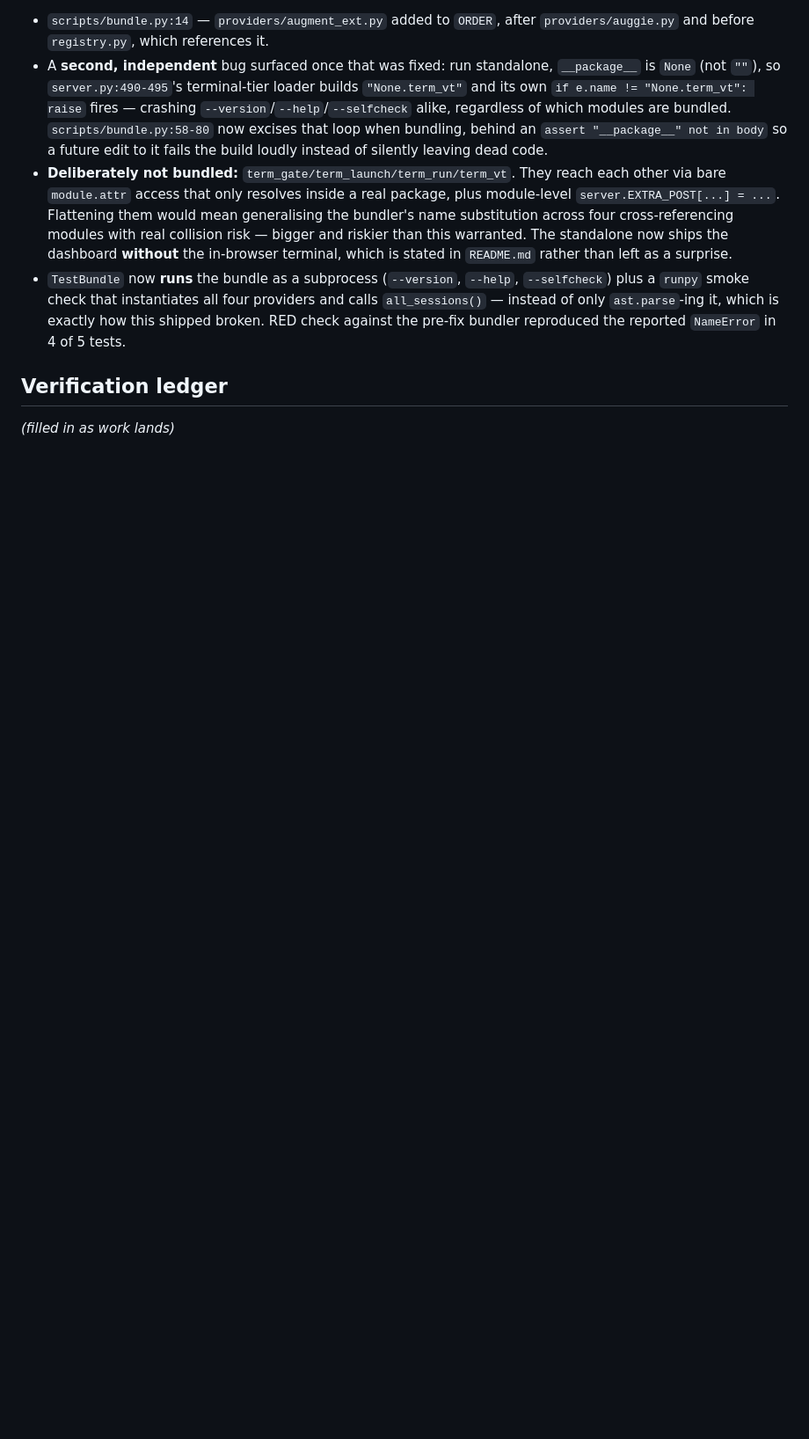
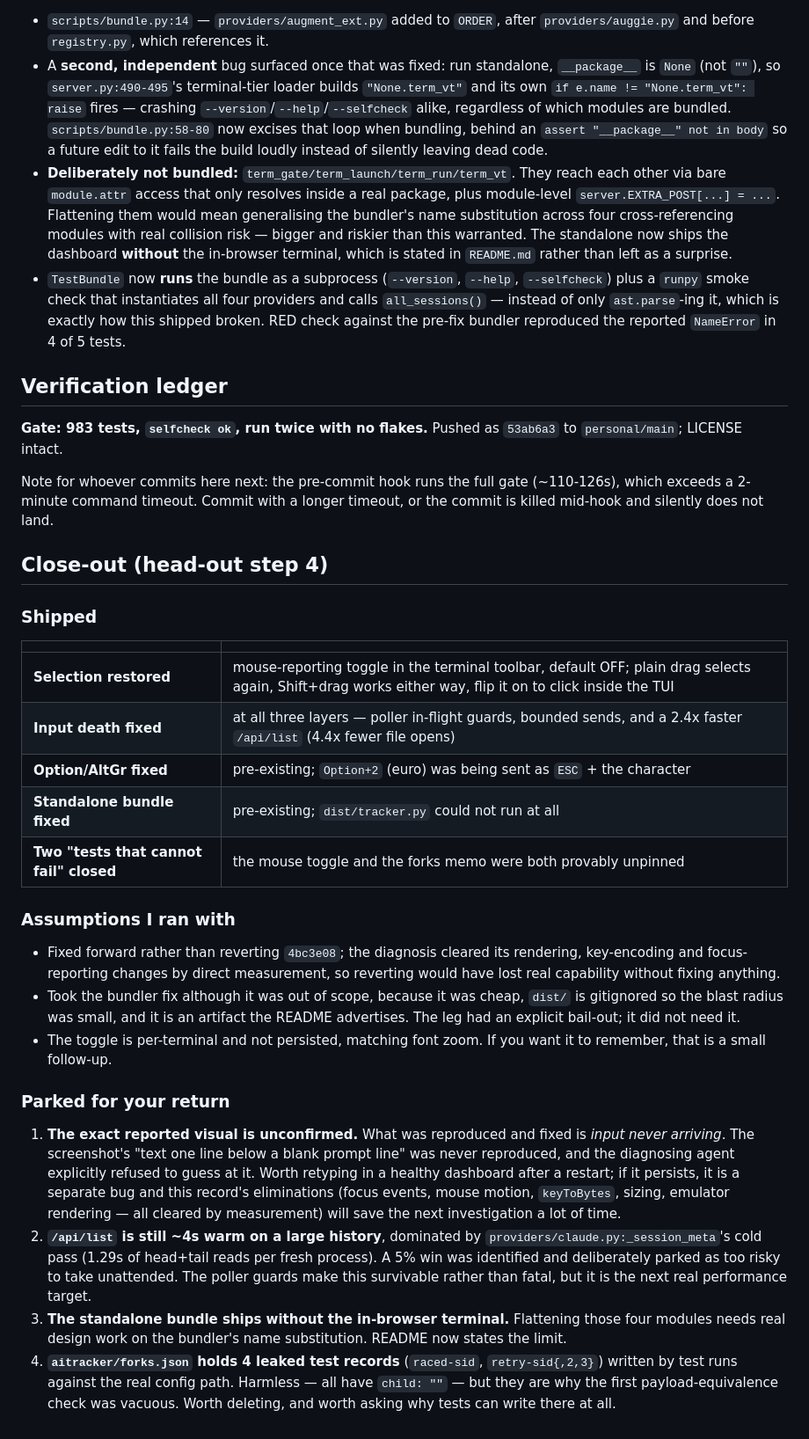
Before and after one commit to mepritamm/ai-tracker, a Markdown page: reports/TERM-FIRSTLINE-AND-MOUSE-TOGGLE.md, the part around the change. Shown at 88% size. Rendered like a GitHub page; blank space fills up the shorter version.

Commit message:
reports: close out the unattended run with parked items
The gate ran green twice before the parent commit; this only edits the record.

Co-Authored-By: Claude Opus 5 <noreply@anthropic.com>

```diff
--- a/reports/TERM-FIRSTLINE-AND-MOUSE-TOGGLE.md
+++ b/reports/TERM-FIRSTLINE-AND-MOUSE-TOGGLE.md
@@ -433,4 +433,51 @@ pre-existing against a clean `git archive HEAD`.
 
 ## Verification ledger
 
-_(filled in as work lands)_
+**Gate: 983 tests, `selfcheck ok`, run twice with no flakes.** Pushed as `53ab6a3` to
+`personal/main`; LICENSE intact.
+
+Note for whoever commits here next: the pre-commit hook runs the full gate (~110-126s), which
+exceeds a 2-minute command timeout. Commit with a longer timeout, or the commit is killed mid-hook
+and silently does not land.
+
+## Close-out (head-out step 4)
+
+### Shipped
+
+| | |
+|---|---|
+| **Selection restored** | mouse-reporting toggle in the terminal toolbar, default OFF; plain drag selects again, Shift+drag works either way, flip it on to click inside the TUI |
+| **Input death fixed** | at all three layers — poller in-flight guards, bounded sends, and a 2.4x faster `/api/list` (4.4x fewer file opens) |
+| **Option/AltGr fixed** | pre-existing; `Option+2` (euro) was being sent as `ESC` + the character |
+| **Standalone bundle fixed** | pre-existing; `dist/tracker.py` could not run at all |
+| **Two "tests that cannot fail" closed** | the mouse toggle and the forks memo were both provably unpinned |
+
+### Assumptions I ran with
+
+- Fixed forward rather than reverting `4bc3e08`; the diagnosis cleared its rendering, key-encoding
+  and focus-reporting changes by direct measurement, so reverting would have lost real capability
+  without fixing anything.
+- Took the bundler fix although it was out of scope, because it was cheap, `dist/` is gitignored so
+  the blast radius was small, and it is an artifact the README advertises. The leg had an explicit
+  bail-out; it did not need it.
+- The toggle is per-terminal and not persisted, matching font zoom. If you want it to remember,
+  that is a small follow-up.
+
+### Parked for your return
+
+1. **The exact reported visual is unconfirmed.** What was reproduced and fixed is *input never
+   arriving*. The screenshot's "text one line below a blank prompt line" was never reproduced, and
+   the diagnosing agent explicitly refused to guess at it. Worth retyping in a healthy dashboard
+   after a restart; if it persists, it is a separate bug and this record's eliminations
+   (focus events, mouse motion, `keyToBytes`, sizing, emulator rendering — all cleared by
+   measurement) will save the next investigation a lot of time.
+2. **`/api/list` is still ~4s warm on a large history**, dominated by
+   `providers/claude.py:_session_meta`'s cold pass (1.29s of head+tail reads per fresh process).
+   A 5% win was identified and deliberately parked as too risky to take unattended. The poller
+   guards make this survivable rather than fatal, but it is the next real performance target.
+3. **The standalone bundle ships without the in-browser terminal.** Flattening those four modules
+   needs real design work on the bundler's name substitution. README now states the limit.
+4. **`aitracker/forks.json` holds 4 leaked test records** (`raced-sid`, `retry-sid{,2,3}`) written by
+   test runs against the real config path. Harmless — all have `child: ""` — but they are why the
+   first payload-equivalence check was vacuous. Worth deleting, and worth asking why tests can write
+   there at all.
```
